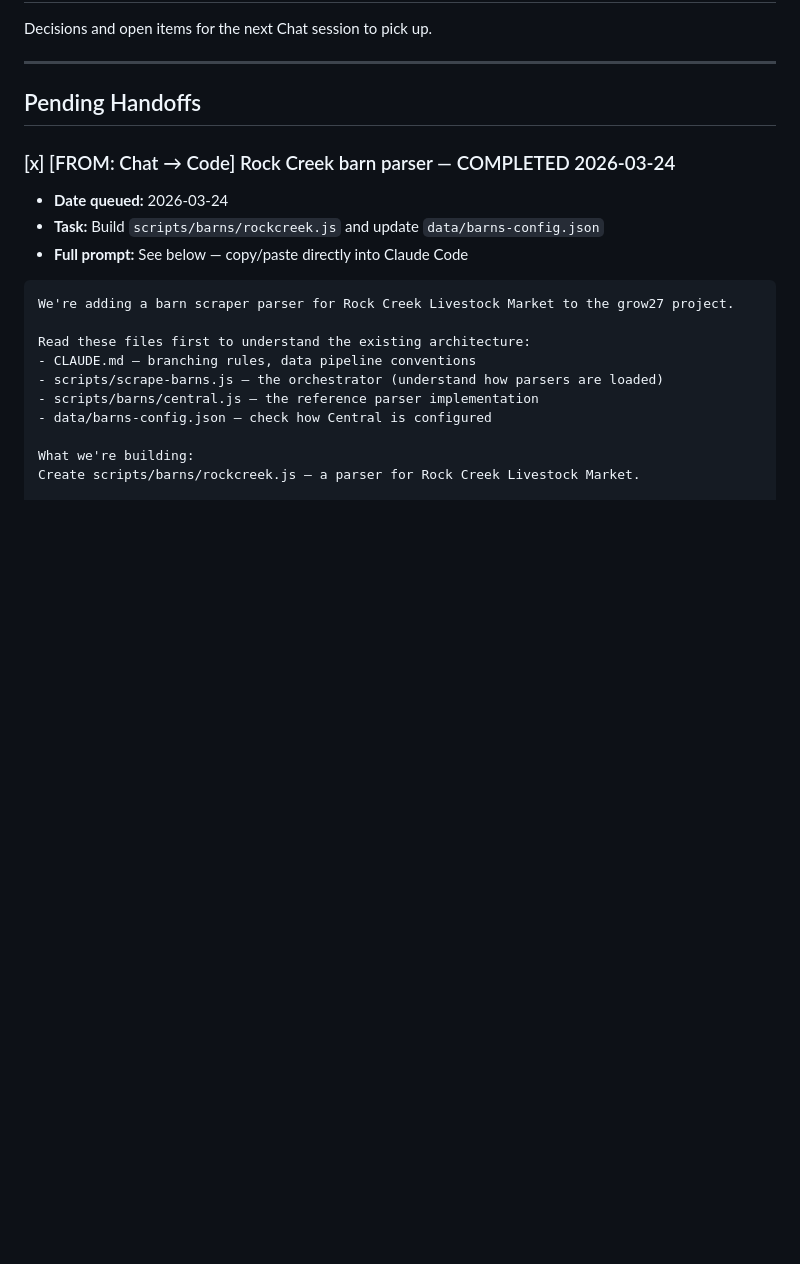
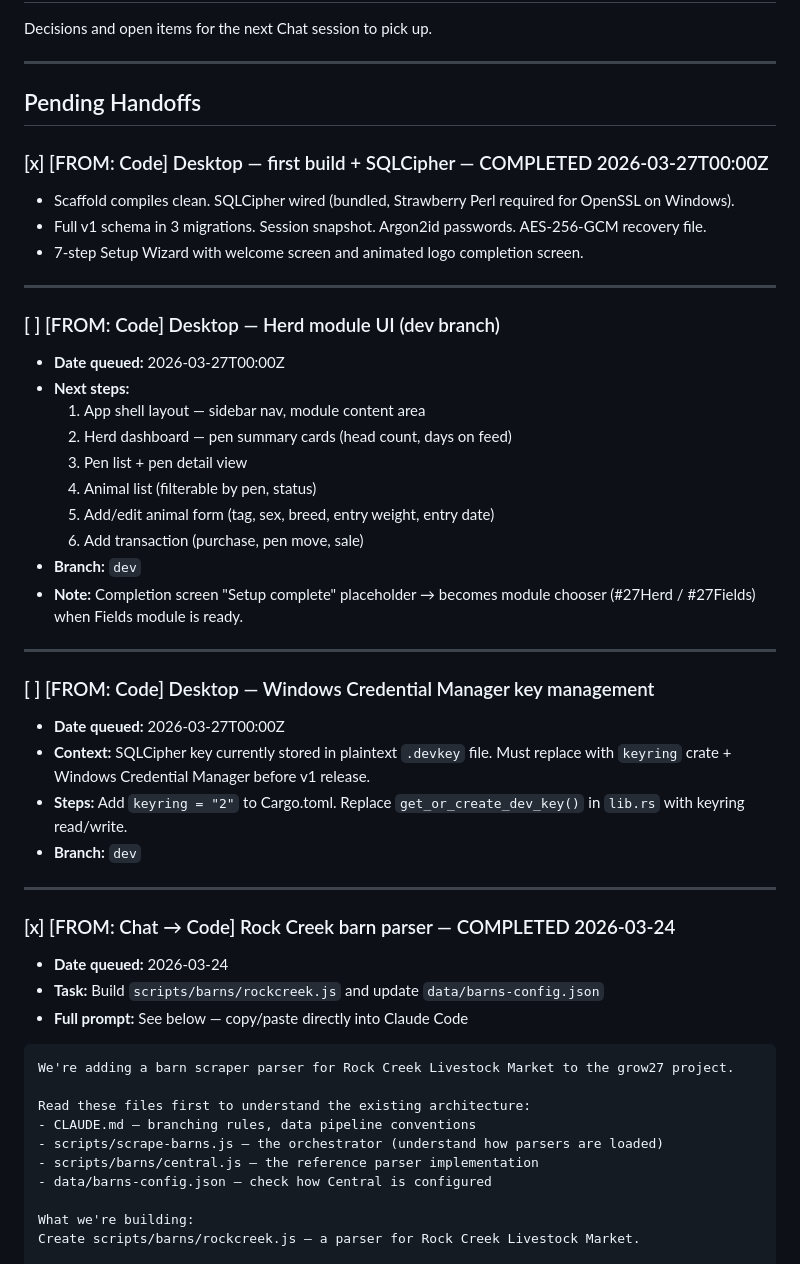
Before and after one commit to Michael-ticmn/grow27, a Markdown page: HANDOFF_QUEUE.md, the part around the change. Drawn GitHub-style; blank space fills up the shorter version.

```diff
--- a/HANDOFF_QUEUE.md
+++ b/HANDOFF_QUEUE.md
@@ -5,6 +5,35 @@ Decisions and open items for the next Chat session to pick up.
 ---
 
 ## Pending Handoffs
+
+### [x] [FROM: Code] Desktop — first build + SQLCipher — COMPLETED 2026-03-27T00:00Z
+- Scaffold compiles clean. SQLCipher wired (bundled, Strawberry Perl required for OpenSSL on Windows).
+- Full v1 schema in 3 migrations. Session snapshot. Argon2id passwords. AES-256-GCM recovery file.
+- 7-step Setup Wizard with welcome screen and animated logo completion screen.
+
+---
+
+### [ ] [FROM: Code] Desktop — Herd module UI (dev branch)
+- **Date queued:** 2026-03-27T00:00Z
+- **Next steps:**
+  1. App shell layout — sidebar nav, module content area
+  2. Herd dashboard — pen summary cards (head count, days on feed)
+  3. Pen list + pen detail view
+  4. Animal list (filterable by pen, status)
+  5. Add/edit animal form (tag, sex, breed, entry weight, entry date)
+  6. Add transaction (purchase, pen move, sale)
+- **Branch:** `dev`
+- **Note:** Completion screen "Setup complete" placeholder → becomes module chooser (#27Herd / #27Fields) when Fields module is ready.
+
+---
+
+### [ ] [FROM: Code] Desktop — Windows Credential Manager key management
+- **Date queued:** 2026-03-27T00:00Z
+- **Context:** SQLCipher key currently stored in plaintext `.devkey` file. Must replace with `keyring` crate + Windows Credential Manager before v1 release.
+- **Steps:** Add `keyring = "2"` to Cargo.toml. Replace `get_or_create_dev_key()` in `lib.rs` with keyring read/write.
+- **Branch:** `dev`
+
+---
 
 ### [x] [FROM: Chat → Code] Rock Creek barn parser — COMPLETED 2026-03-24
 - **Date queued:** 2026-03-24
```
Also changed, not shown: BUILD_LOG.md (+33 -0 lines), CURRENT_STATE.md (+25 -2 lines).
